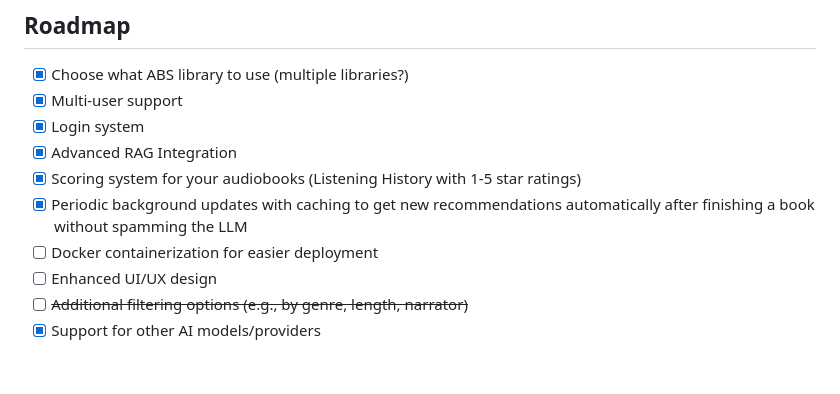
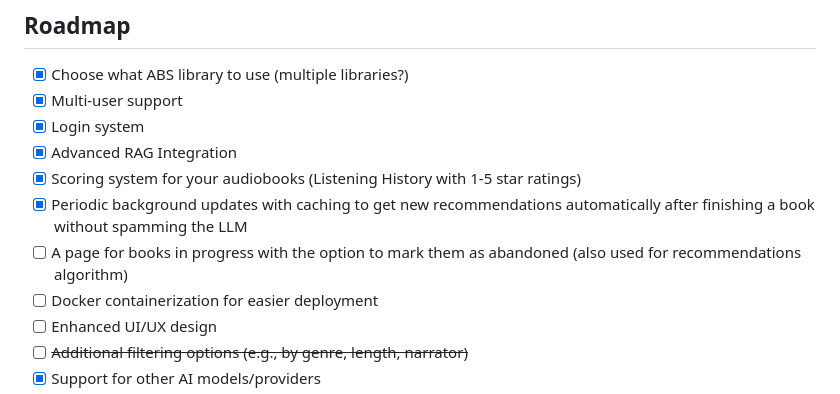
Before and after one commit to h43lb1t0/abs-audiobook-recommender, a Markdown page: README.md, the part around the change. GitHub-like rendering; blank space fills up the shorter version.

Commit message:
added new roadmap item

```diff
--- a/README.md
+++ b/README.md
@@ -94,6 +94,7 @@ See [RECOMMENDATION_ALGO.md](docs/RECOMMENDATION_ALGO.md) for a deep dive into t
 - [x] Advanced RAG Integration
 - [x] Scoring system for your audiobooks (Listening History with 1-5 star ratings)
 - [x] Periodic background updates with caching to get new recommendations automatically after finishing a book without spamming the LLM
+- [ ] A page for books in progress with the option to mark them as abandoned (also used for recommendations algorithm)
 - [ ] Docker containerization for easier deployment
 - [ ] Enhanced UI/UX design
 - [ ] ~~Additional filtering options (e.g., by genre, length, narrator)~~
```
